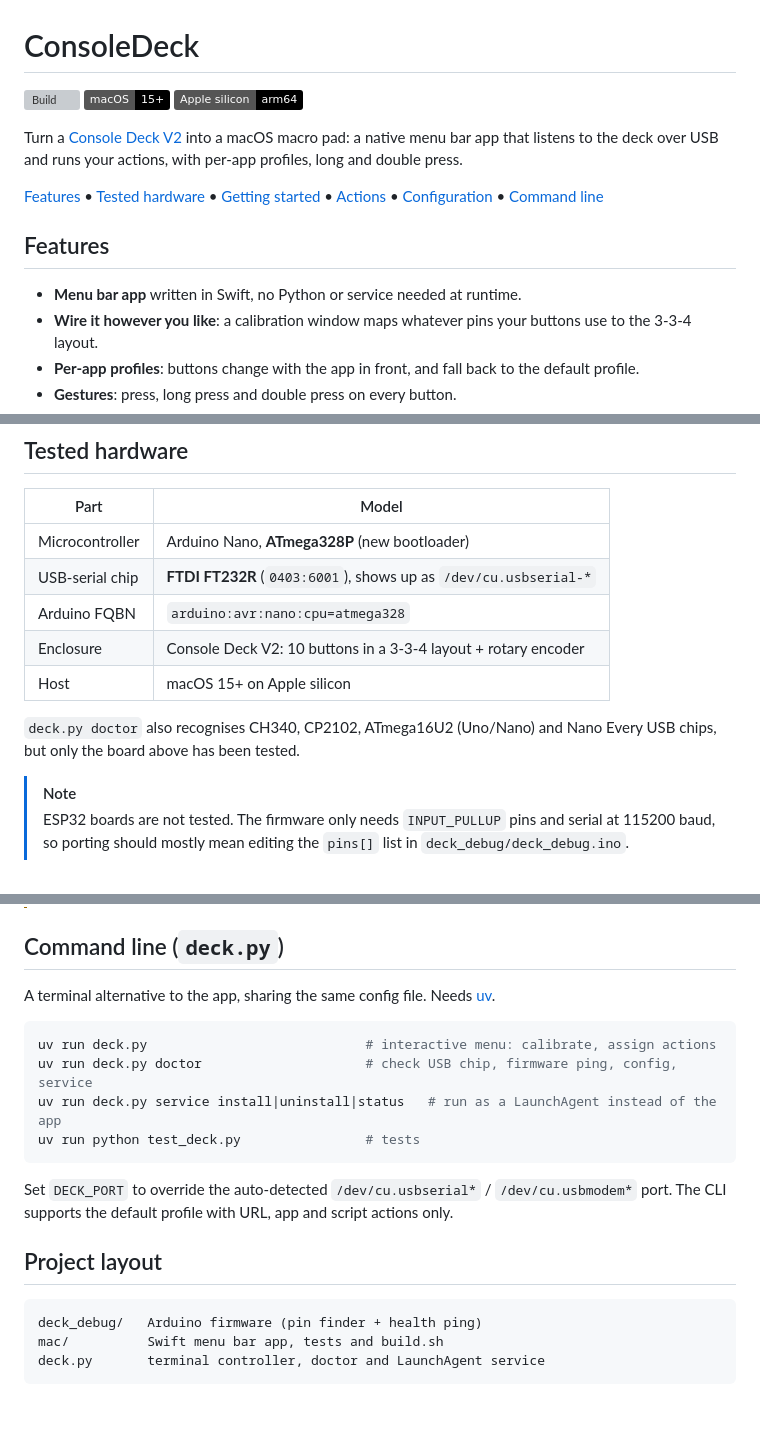
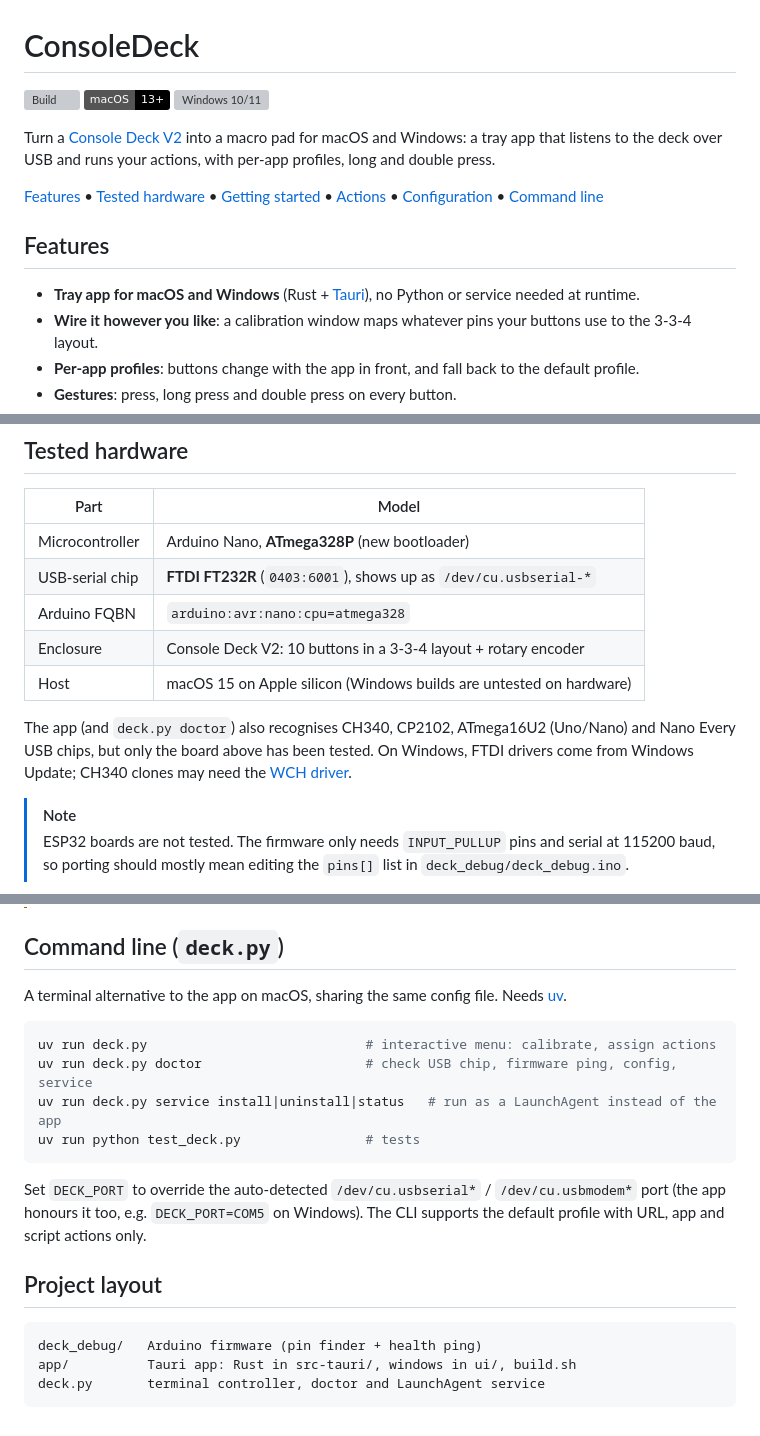
Before and after one commit to mike623/consoledeck, a Markdown page: README.md, 3 parts joined by grey strips. Drawn GitHub-style; badges without logos; grey boxes are pictures that could not be loaded.

````diff
--- a/README.md
+++ b/README.md
@@ -1,16 +1,16 @@
 # ConsoleDeck
 
 [![Build](https://github.com/mike623/consoledeck/actions/workflows/build.yml/badge.svg)](https://github.com/mike623/consoledeck/actions/workflows/build.yml)
-![macOS 15+](https://img.shields.io/badge/macOS-15%2B-black)
-![Apple silicon](https://img.shields.io/badge/Apple%20silicon-arm64-black)
+![macOS 13+](https://img.shields.io/badge/macOS-13%2B-black)
+![Windows 10/11](https://img.shields.io/badge/Windows-10%2F11-blue)
 
-Turn a [Console Deck V2](https://makerworld.com/en/models/1717141-console-deck-v2) into a macOS macro pad: a native menu bar app that listens to the deck over USB and runs your actions, with per-app profiles, long and double press.
+Turn a [Console Deck V2](https://makerworld.com/en/models/1717141-console-deck-v2) into a macro pad for macOS and Windows: a tray app that listens to the deck over USB and runs your actions, with per-app profiles, long and double press.
 
 [Features](#features) • [Tested hardware](#tested-hardware) • [Getting started](#getting-started) • [Actions](#actions) • [Configuration](#configuration) • [Command line](#command-line-deckpy)
 
 ## Features
 
-- **Menu bar app** written in Swift, no Python or service needed at runtime.
+- **Tray app for macOS and Windows** (Rust + [Tauri](https://tauri.app)), no Python or service needed at runtime.
 - **Wire it however you like**: a calibration window maps whatever pins your buttons use to the 3-3-4 layout.
 - **Per-app profiles**: buttons change with the app in front, and fall back to the default profile.
 - **Gestures**: press, long press and double press on every button.
@@ -26,9 +26,9 @@ Turn a [Console Deck V2](https://makerworld.com/en/models/1717141-console-deck-v
 | USB-serial chip | **FTDI FT232R** (`0403:6001`), shows up as `/dev/cu.usbserial-*` |
 | Arduino FQBN | `arduino:avr:nano:cpu=atmega328` |
 | Enclosure | Console Deck V2: 10 buttons in a 3-3-4 layout + rotary encoder |
-| Host | macOS 15+ on Apple silicon |
+| Host | macOS 15 on Apple silicon (Windows builds are untested on hardware) |
 
-`deck.py doctor` also recognises CH340, CP2102, ATmega16U2 (Uno/Nano) and Nano Every USB chips, but only the board above has been tested.
+The app (and `deck.py doctor`) also recognises CH340, CP2102, ATmega16U2 (Uno/Nano) and Nano Every USB chips, but only the board above has been tested. On Windows, FTDI drivers come from Windows Update; CH340 clones may need the [WCH driver](https://www.wch-ic.com/downloads/CH341SER_EXE.html).
 
 > [!NOTE]
 > ESP32 boards are not tested. The firmware only needs `INPUT_PULLUP` pins and serial at 115200 baud, so porting should mostly mean editing the `pins[]` list in `deck_debug/deck_debug.ino`.
@@ -108,7 +114,7 @@ Settings live in `~/Library/Application Support/ConsoleDeck/deck.json` (menu →
 
 ## Command line (`deck.py`)
 
-A terminal alternative to the app, sharing the same config file. Needs [uv](https://docs.astral.sh/uv/).
+A terminal alternative to the app on macOS, sharing the same config file. Needs [uv](https://docs.astral.sh/uv/).
 
 ```bash
 uv run deck.py                            # interactive menu: calibrate, assign actions
@@ -117,12 +123,12 @@ uv run deck.py service install|uninstall|status   # run as a LaunchAgent instead
 uv run python test_deck.py                # tests
 ```
 
-Set `DECK_PORT` to override the auto-detected `/dev/cu.usbserial*` / `/dev/cu.usbmodem*` port. The CLI supports the default profile with URL, app and script actions only.
+Set `DECK_PORT` to override the auto-detected `/dev/cu.usbserial*` / `/dev/cu.usbmodem*` port (the app honours it too, e.g. `DECK_PORT=COM5` on Windows). The CLI supports the default profile with URL, app and script actions only.
 
 ## Project layout
 
 ```
 deck_debug/   Arduino firmware (pin finder + health ping)
-mac/          Swift menu bar app, tests and build.sh
+app/          Tauri app: Rust in src-tauri/, windows in ui/, build.sh
 deck.py       terminal controller, doctor and LaunchAgent service
 ```
````
Also changed, not shown: other parts of README.md (+23 -17 lines).
